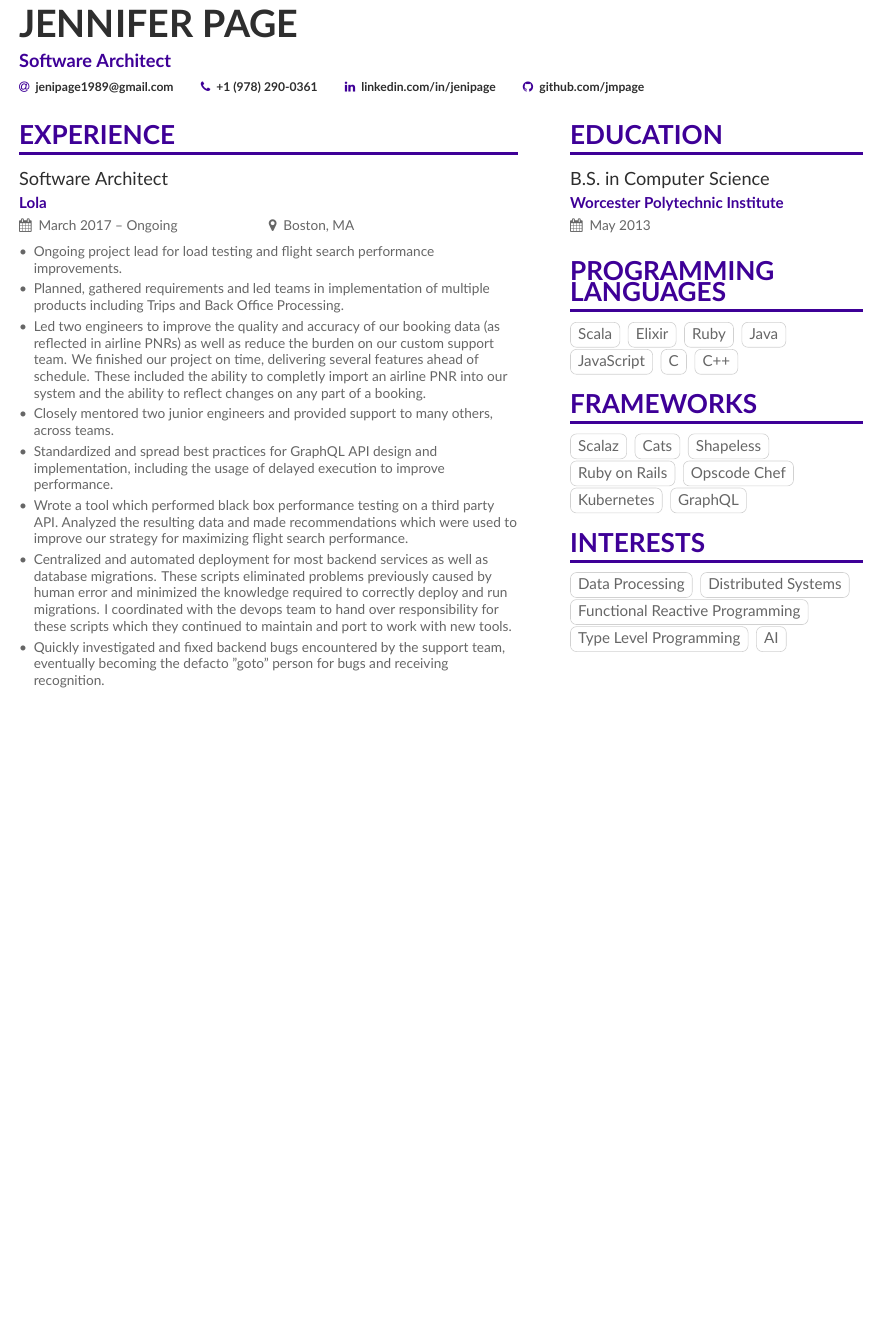
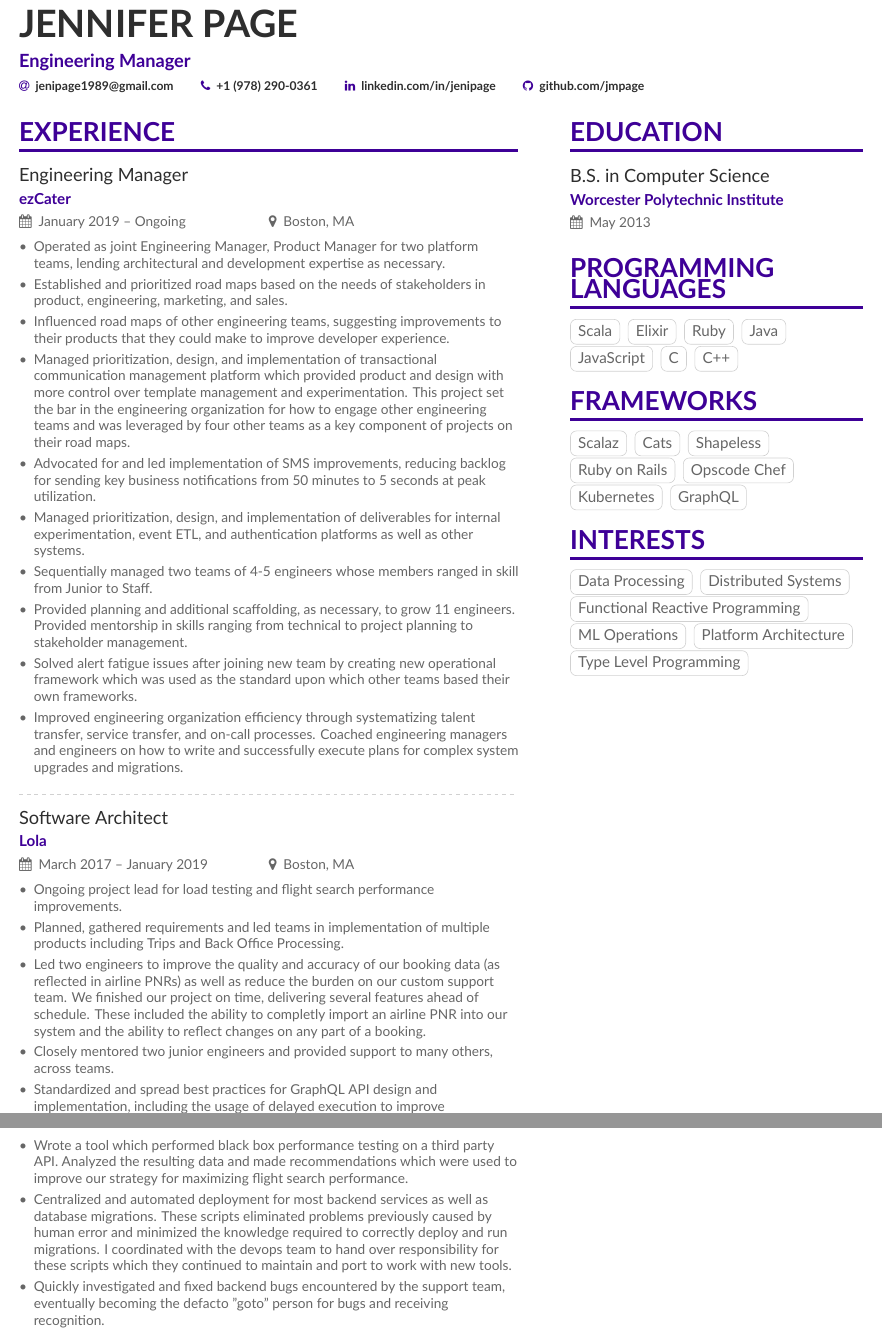
Before and after one commit to jmpage/resume, a LaTeX CV (jenpage.tex, which reads jenpage-p1sidebar.tex): part of page 1 of 2 before the commit and two parts of pages 1 and 2 of 3 after it, the two joined at a grey line, cut so that both start at the same text, the shorter picture padded with empty space. Compiled offline with XeLaTeX.

Commit message:
2019-2020 resume updates.

```diff
--- a/jenpage-p1sidebar.tex
+++ b/jenpage-p1sidebar.tex
@@ -23,5 +23,6 @@
 \cvtag{Data Processing}
 \cvtag{Distributed Systems}
 \cvtag{Functional Reactive Programming}
+\cvtag{ML Operations}
+\cvtag{Platform Architecture}
 \cvtag{Type Level Programming}
-\cvtag{AI}
--- a/jenpage.tex
+++ b/jenpage.tex
@@ -63,7 +63,7 @@
 
 \begin{document}
 \name{Jennifer Page}
-\tagline{Software Architect}
+\tagline{Engineering Manager}
 \personalinfo{%
   % Not all of these are required!
   % You can add your own with \printinfo{symbol}{detail}
@@ -87,7 +87,43 @@
 %% \cvsection title in the "main" bar.
 \cvsection[jenpage-p1sidebar]{Experience}
 
-\cvevent{Software Architect}{Lola}{March 2017 -- Ongoing}{Boston, MA}
+\cvevent{Engineering Manager}{ezCater}{January 2019 -- Ongoing}{Boston, MA}
+\begin{itemize}
+\item Operated as joint Engineering Manager, Product Manager for two platform
+  teams, lending architectural and development expertise as necessary.
+\item Established and prioritized road maps based on the needs of stakeholders
+  in product, engineering, marketing, and sales.
+\item Influenced road maps of other engineering teams, suggesting improvements
+  to their products that they could make to improve developer experience.
+\item Managed prioritization, design, and implementation of transactional
+  communication management platform which provided product and design with more
+  control over template management and experimentation. This project set the bar
+  in the engineering organization for how to engage other engineering teams and
+  was leveraged by four other teams as a key component of projects on their road
+  maps.
+\item Advocated for and led implementation of SMS improvements, reducing
+  backlog for sending key business notifications from 50 minutes to 5
+  seconds at peak utilization.
+\item Managed prioritization, design, and implementation of deliverables for
+  internal experimentation, event ETL, and authentication platforms as well as
+  other systems.
+\item Sequentially managed two teams of 4-5 engineers whose members ranged in
+  skill from Junior to Staff.
+\item Provided planning and additional scaffolding, as necessary, to grow 11
+  engineers. Provided mentorship in skills ranging from technical to project
+  planning to stakeholder management.
+\item Solved alert fatigue issues after joining new team by creating new
+  operational framework which was used as the standard upon which other teams
+  based their own frameworks.
+\item Improved engineering organization efficiency through systematizing talent
+  transfer, service transfer, and on-call processes. Coached engineering
+  managers and engineers on how to write and successfully execute plans for
+  complex system upgrades and migrations.
+\end{itemize}
+
+\divider
+
+\cvevent{Software Architect}{Lola}{March 2017 -- January 2019}{Boston, MA}
 \begin{itemize}
 \item Ongoing project lead for load testing and flight search
   performance improvements.
@@ -154,6 +189,8 @@
 \item Presented a tech talk about Rabbit MQ and topic exchanges to help other teams understand how to bind their queues to our exchange to receive messages.
 \item Served as the Vice Chair of the Boston chapter of eBay Women in Technology (eWIT)
 \end{itemize}
+
+\clearpage
 
 \cvsection{Open Source Contributions}
 
```
Also changed, not shown: jenpage.pdf, jenpage.tex (3 more changed lines).
